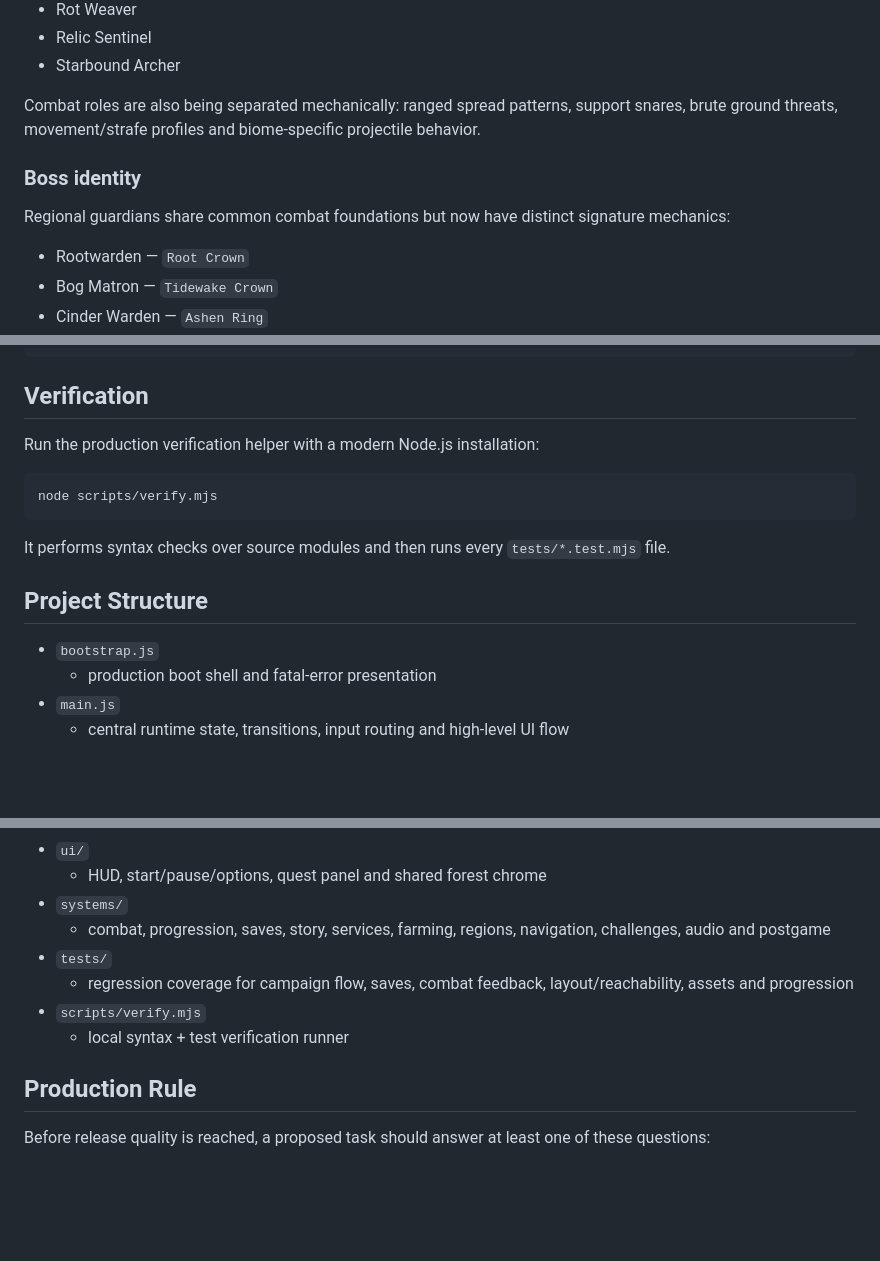
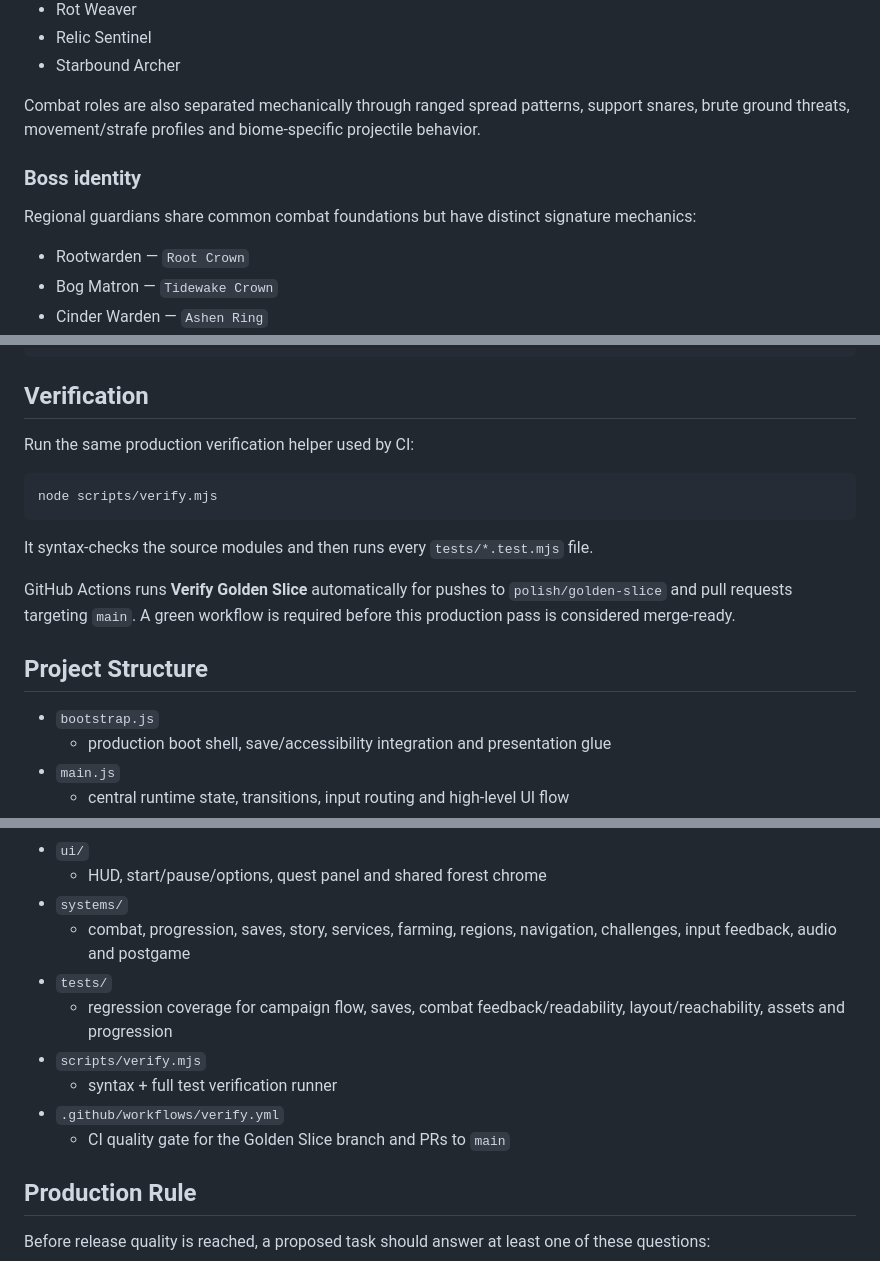
Before and after one commit to ShurexBRT/heart-of-forest, a Markdown page: README.md, 3 parts joined by grey strips. Drawn GitHub-style; blank space fills up the shorter version.

````diff
--- a/README.md
+++ b/README.md
@@ -124,11 +128,11 @@ The runtime atlas contains a distinct visual row for every current enemy type an
 - Relic Sentinel
 - Starbound Archer
 
-Combat roles are also being separated mechanically: ranged spread patterns, support snares, brute ground threats, movement/strafe profiles and biome-specific projectile behavior.
+Combat roles are also separated mechanically through ranged spread patterns, support snares, brute ground threats, movement/strafe profiles and biome-specific projectile behavior.
 
 ### Boss identity
 
-Regional guardians share common combat foundations but now have distinct signature mechanics:
+Regional guardians share common combat foundations but have distinct signature mechanics:
 
 - Rootwarden — `Root Crown`
 - Bog Matron — `Tidewake Crown`
@@ -199,18 +211,20 @@ http://localhost:4177/
 
 ## Verification
 
-Run the production verification helper with a modern Node.js installation:
+Run the same production verification helper used by CI:
 
 ```bash
 node scripts/verify.mjs
 ```
 
-It performs syntax checks over source modules and then runs every `tests/*.test.mjs` file.
+It syntax-checks the source modules and then runs every `tests/*.test.mjs` file.
+
+GitHub Actions runs **Verify Golden Slice** automatically for pushes to `polish/golden-slice` and pull requests targeting `main`. A green workflow is required before this production pass is considered merge-ready.
 
 ## Project Structure
 
 - `bootstrap.js`
-  - production boot shell and fatal-error presentation
+  - production boot shell, save/accessibility integration and presentation glue
 - `main.js`
   - central runtime state, transitions, input routing and high-level UI flow
 - `core/`
@@ -230,11 +244,13 @@ It performs syntax checks over source modules and then runs every `tests/*.test.
 - `ui/`
   - HUD, start/pause/options, quest panel and shared forest chrome
 - `systems/`
-  - combat, progression, saves, story, services, farming, regions, navigation, challenges, audio and postgame
+  - combat, progression, saves, story, services, farming, regions, navigation, challenges, input feedback, audio and postgame
 - `tests/`
-  - regression coverage for campaign flow, saves, combat feedback, layout/reachability, assets and progression
+  - regression coverage for campaign flow, saves, combat feedback/readability, layout/reachability, assets and progression
 - `scripts/verify.mjs`
-  - local syntax + test verification runner
+  - syntax + full test verification runner
+- `.github/workflows/verify.yml`
+  - CI quality gate for the Golden Slice branch and PRs to `main`
 
 ## Production Rule
 
````
Also changed, not shown: other parts of README.md (+24 -12 lines).
